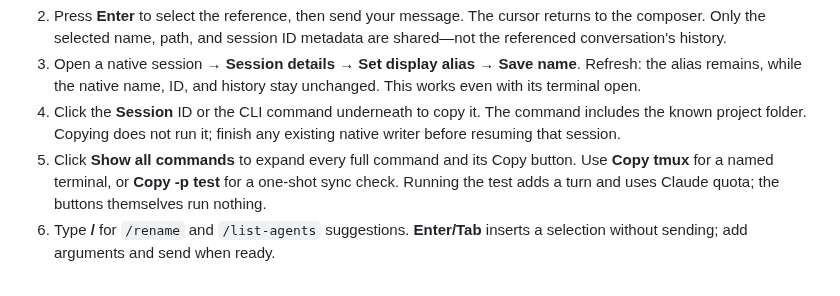
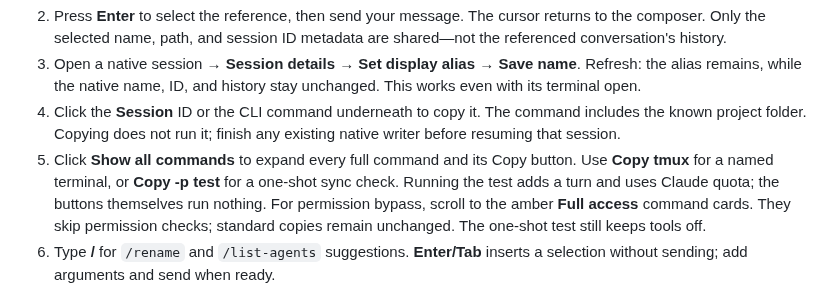
Before and after one commit to nat-build-with-oracle/idea-11sep-fri2026-cc-chat-ui, a Markdown page: docs/tutorials/using-claude-code-chat-ui.md, the part around the change. Drawn GitHub-style.

```diff
--- a/docs/tutorials/using-claude-code-chat-ui.md
+++ b/docs/tutorials/using-claude-code-chat-ui.md
@@ -104,6 +104,7 @@ Open **Theme** in the top bar and choose a preset. Paper is the default; the sel
 3. Open a native session → **Session details** → **Set display alias** → **Save name**. Refresh: the alias remains, while the native name, ID, and history stay unchanged. This works even with its terminal open.
 4. Click the **Session** ID or the CLI command underneath to copy it. The command includes the known project folder. Copying does not run it; finish any existing native writer before resuming that session.
 5. Click **Show all commands** to expand every full command and its Copy button. Use **Copy tmux** for a named terminal, or **Copy -p test** for a one-shot sync check. Running the test adds a turn and uses Claude quota; the buttons themselves run nothing.
+   For permission bypass, scroll to the amber **Full access** command cards. They skip permission checks; standard copies remain unchanged. The one-shot test still keeps tools off.
 6. Type **/** for `/rename` and `/list-agents` suggestions. **Enter/Tab** inserts a selection without sending; add arguments and send when ready.
 
 ![Expanded copyable commands](../images/tutorial-full-commands.png)
```
Also changed, not shown: docs/features.md (+6 -0 lines), docs/images/tutorial-full-access-commands.png (added), 5 other files.
